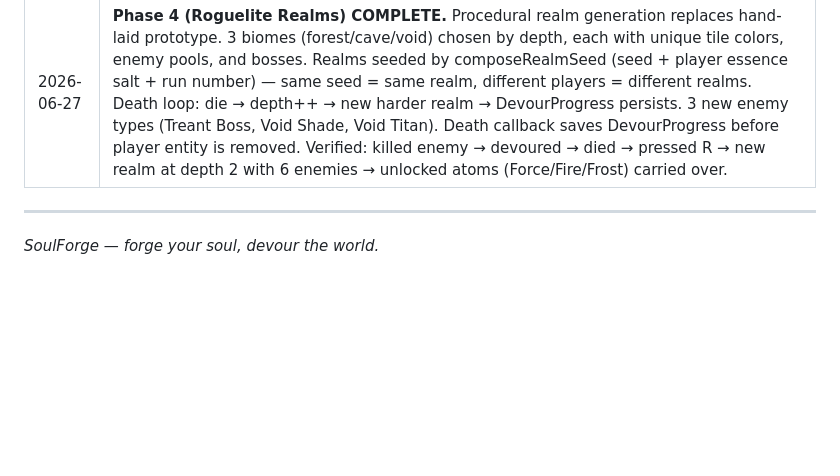
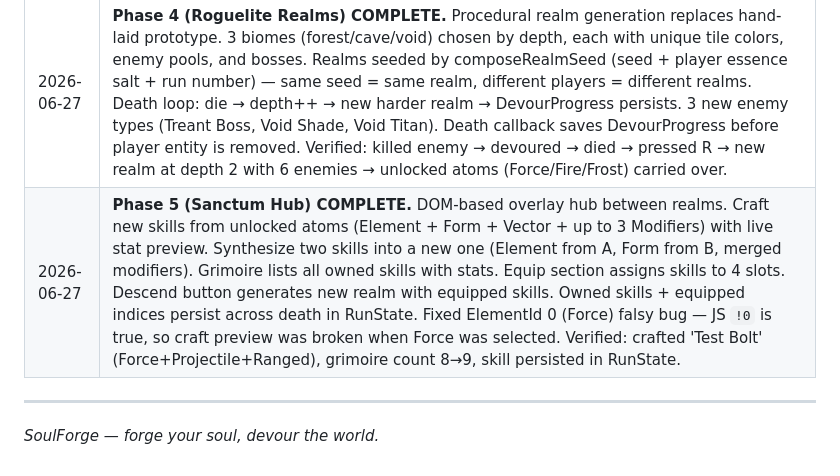
Before and after one commit to Chandima-Prabhath/SoulForge, a Markdown page: README.md, the part around the change. Rendered like a GitHub page; blank space fills up the shorter version.

Commit message:
docs: update README + worklog with Phase 5 Sanctum Hub completion

```diff
--- a/README.md
+++ b/README.md
@@ -543,6 +543,7 @@ Non-negotiable principles. If a proposed feature violates any of these, it is re
 | 2026-06-27 | **Phase 2.5 (Modifier Implementation) COMPLETE.** All 5 modifiers now functional: Pierce (already worked), Split (spawns 2 children on kill), Linger (leaves damaging area), Chain (bounces to nearest enemy, 3 hops), Grow (scales damage/radius with travel distance). Also fixed: beam lifetime bug (beams stayed forever because no system decremented Lifetime for non-projectiles), nova multi-hit bug (same enemy hit multiple times per frame), Frost Nova slow was a no-op (now wired into enemy AI speed). |
 | 2026-06-27 | **Phase 3 (Devour System) COMPLETE.** Rimuru's signature power implemented. Kill enemy → essence shard drops with enemy type → walk near (50px) → auto-devour → roll for atom unlocks → Voice of the World notification. 3 enemy types (Frost Slime, Ember Wisp, Storm Sprite) each drop different elements + modifiers. Active [Devour] skill on E key: AOE devour + execute weak enemies (HP<25%), 8s cooldown. DevourProgress tracks unlocked atoms as bitmasks (start with Force/Projectile/Ranged). HUD shows Devour cooldown, devour count, and unlocked atoms. Voice of the World notifications appear centered at top of screen. Verified: killed Frost Slime → devoured essence → Frost element unlocked → notification displayed. |
 | 2026-06-27 | **Phase 4 (Roguelite Realms) COMPLETE.** Procedural realm generation replaces hand-laid prototype. 3 biomes (forest/cave/void) chosen by depth, each with unique tile colors, enemy pools, and bosses. Realms seeded by composeRealmSeed (seed + player essence salt + run number) — same seed = same realm, different players = different realms. Death loop: die → depth++ → new harder realm → DevourProgress persists. 3 new enemy types (Treant Boss, Void Shade, Void Titan). Death callback saves DevourProgress before player entity is removed. Verified: killed enemy → devoured → died → pressed R → new realm at depth 2 with 6 enemies → unlocked atoms (Force/Fire/Frost) carried over. |
+| 2026-06-27 | **Phase 5 (Sanctum Hub) COMPLETE.** DOM-based overlay hub between realms. Craft new skills from unlocked atoms (Element + Form + Vector + up to 3 Modifiers) with live stat preview. Synthesize two skills into a new one (Element from A, Form from B, merged modifiers). Grimoire lists all owned skills with stats. Equip section assigns skills to 4 slots. Descend button generates new realm with equipped skills. Owned skills + equipped indices persist across death in RunState. Fixed ElementId 0 (Force) falsy bug — JS `!0` is true, so craft preview was broken when Force was selected. Verified: crafted 'Test Bolt' (Force+Projectile+Ranged), grimoire count 8→9, skill persisted in RunState. |
 
 ---
 
```
Also changed, not shown: worklog.md (+34 -0 lines).
